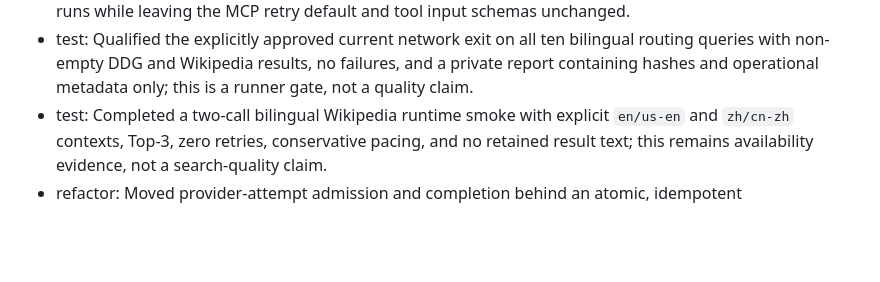
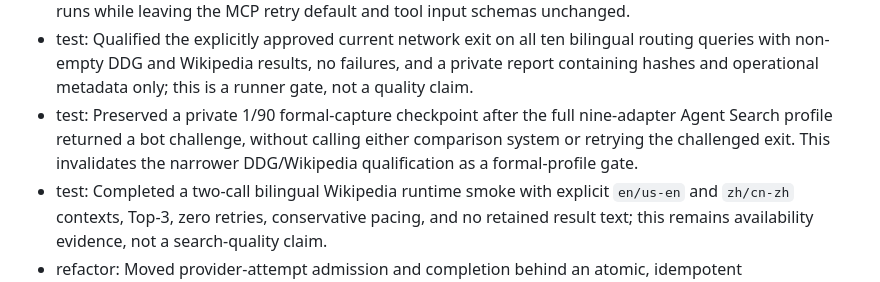
Before and after one commit to lennney/agent-search-mcp, a Markdown page: CHANGELOG.md, the part around the change. GitHub-like rendering; blank space fills up the shorter version.

```diff
--- a/CHANGELOG.md
+++ b/CHANGELOG.md
@@ -25,6 +25,10 @@ tags:
   bilingual routing queries with non-empty DDG and Wikipedia results, no
   failures, and a private report containing hashes and operational metadata
   only; this is a runner gate, not a quality claim.
+- test: Preserved a private 1/90 formal-capture checkpoint after the full
+  nine-adapter Agent Search profile returned a bot challenge, without calling
+  either comparison system or retrying the challenged exit. This invalidates
+  the narrower DDG/Wikipedia qualification as a formal-profile gate.
 - test: Completed a two-call bilingual Wikipedia runtime smoke with explicit
   `en/us-en` and `zh/cn-zh` contexts, Top-3, zero retries, conservative pacing,
   and no retained result text; this remains availability evidence, not a
```
Also changed, not shown: HANDOVER.md (+8 -0 lines), 1 other file.
